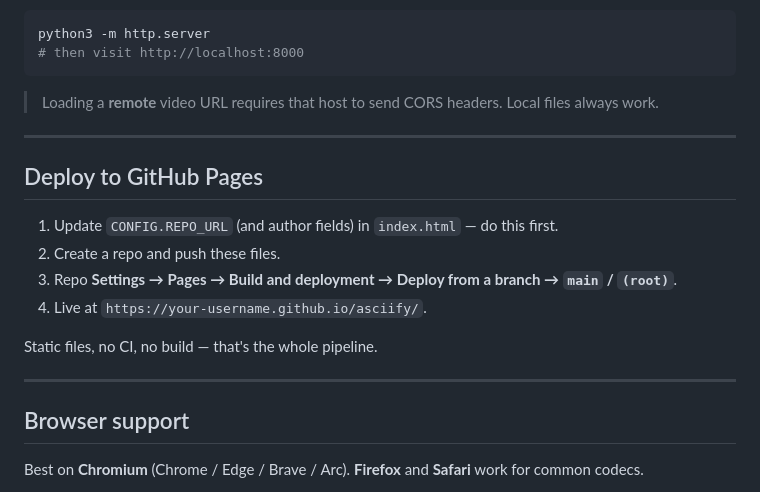
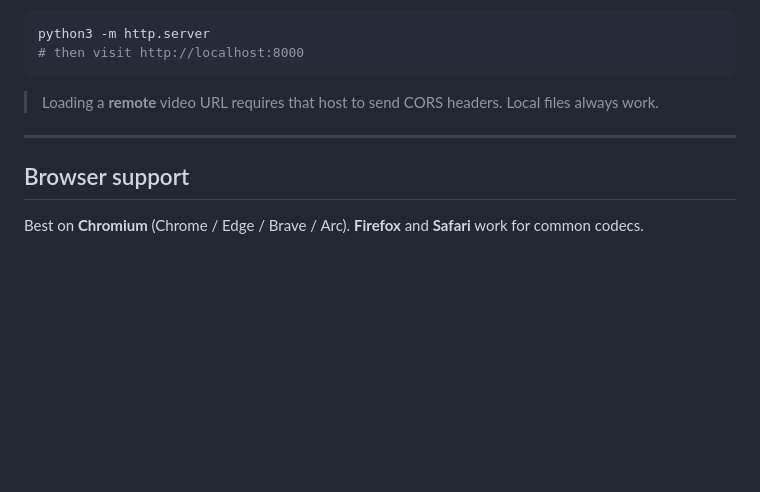
Before and after one commit to Debajit753/ASCIIFY, a Markdown page: README.md, the part around the change. GitHub-like rendering; blank space fills up the shorter version.

Commit message:
Remove deployment instructions for GitHub Pages
Removed GitHub Pages deployment instructions from README.

```diff
--- a/README.md
+++ b/README.md
@@ -135,17 +135,6 @@ python3 -m http.server
 
 ---
 
-## Deploy to GitHub Pages
-
-1. Update `CONFIG.REPO_URL` (and author fields) in `index.html` — do this first.
-2. Create a repo and push these files.
-3. Repo **Settings → Pages → Build and deployment → Deploy from a branch → `main` / `(root)`**.
-4. Live at `https://your-username.github.io/asciify/`.
-
-Static files, no CI, no build — that's the whole pipeline.
-
----
-
 ## Browser support
 
 Best on **Chromium** (Chrome / Edge / Brave / Arc). **Firefox** and **Safari** work for common codecs.
```
